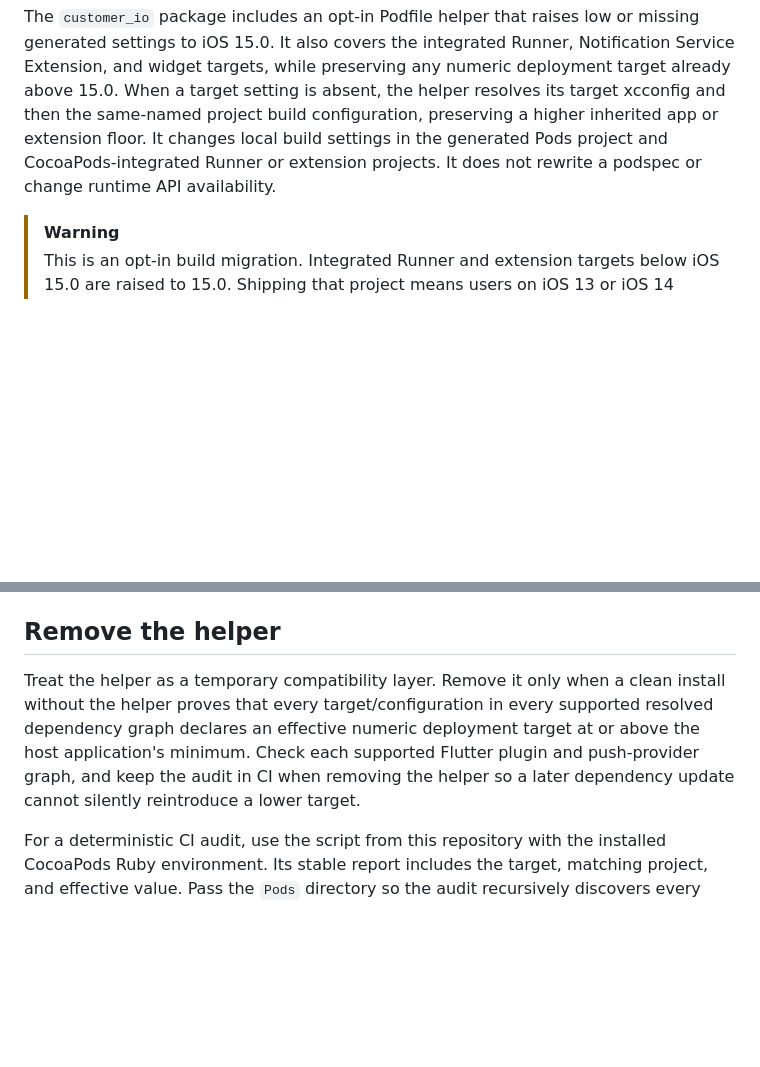
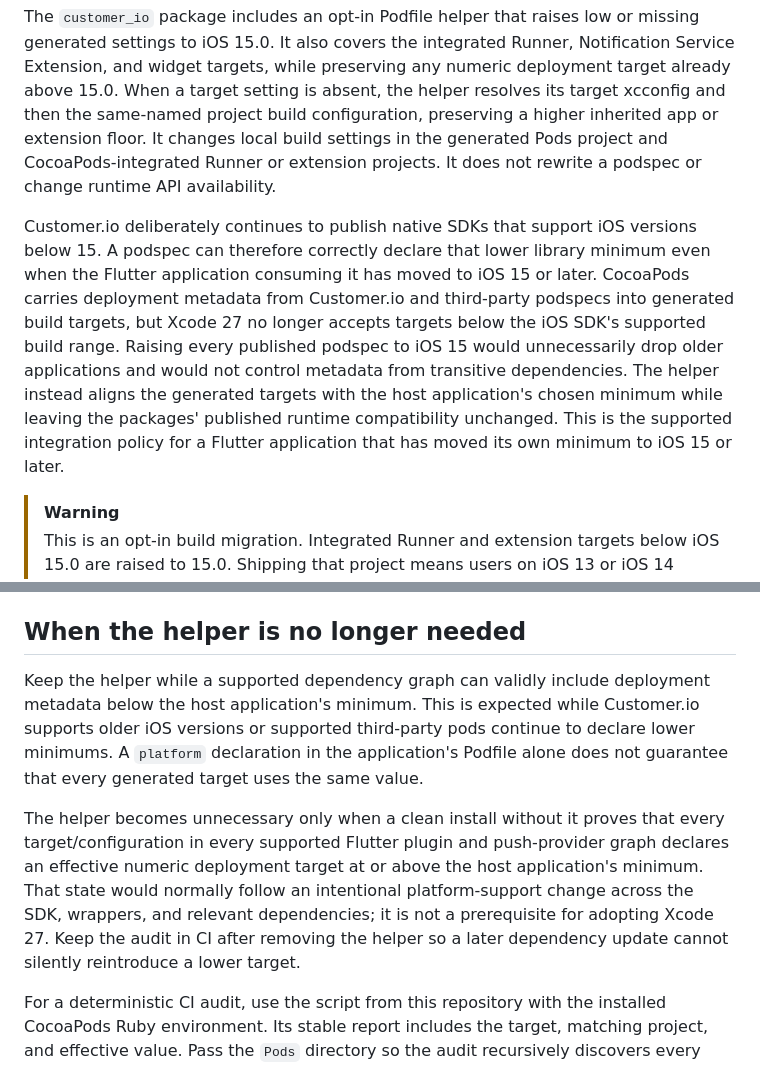
Before and after one commit to customerio/customerio-flutter, a Markdown page: docs/cocoapods-deployment-target-normalization.md, 2 parts joined by grey strips. Drawn GitHub-style; blank space fills up the shorter version.

Commit message:
docs: clarify deployment target compatibility policy

```diff
--- a/docs/cocoapods-deployment-target-normalization.md
+++ b/docs/cocoapods-deployment-target-normalization.md
@@ -11,6 +11,17 @@ setting is absent, the helper resolves its target xcconfig and then the same-nam
 configuration, preserving a higher inherited app or extension floor. It changes local build
 settings in the generated Pods project and CocoaPods-integrated Runner or extension projects. It
 does not rewrite a podspec or change runtime API availability.
+
+Customer.io deliberately continues to publish native SDKs that support iOS versions below 15. A
+podspec can therefore correctly declare that lower library minimum even when the Flutter
+application consuming it has moved to iOS 15 or later. CocoaPods carries deployment metadata from
+Customer.io and third-party podspecs into generated build targets, but Xcode 27 no longer accepts
+targets below the iOS SDK's supported build range. Raising every published podspec to iOS 15 would
+unnecessarily drop older applications and would not control metadata from transitive
+dependencies. The helper instead aligns the generated targets with the host application's chosen
+minimum while leaving the packages' published runtime compatibility unchanged.
+This is the supported integration policy for a Flutter application that has moved its own minimum
+to iOS 15 or later.
 
 > [!WARNING]
 > This is an opt-in build migration. Integrated Runner and extension targets below iOS 15.0 are
@@ -60,13 +71,19 @@ Synchronized-group xcconfig references are not resolved by that public parser; i
 reports one, replace it with a standard xcconfig file reference, then run `pod install` again.
 These cases fail before any project mutation.
 
-## Remove the helper
+## When the helper is no longer needed
 
-Treat the helper as a temporary compatibility layer. Remove it only when a clean install without
-the helper proves that every target/configuration in every supported resolved dependency graph
-declares an effective numeric deployment target at or above the host application's minimum. Check
-each supported Flutter plugin and push-provider graph, and keep the audit in CI when removing the
-helper so a later dependency update cannot silently reintroduce a lower target.
+Keep the helper while a supported dependency graph can validly include deployment metadata below
+the host application's minimum. This is expected while Customer.io supports older iOS versions or
+supported third-party pods continue to declare lower minimums. A `platform` declaration in the
+application's Podfile alone does not guarantee that every generated target uses the same value.
+
+The helper becomes unnecessary only when a clean install without it proves that every
+target/configuration in every supported Flutter plugin and push-provider graph declares an
+effective numeric deployment target at or above the host application's minimum. That state would
+normally follow an intentional platform-support change across the SDK, wrappers, and relevant
+dependencies; it is not a prerequisite for adopting Xcode 27. Keep the audit in CI after removing
+the helper so a later dependency update cannot silently reintroduce a lower target.
 
 For a deterministic CI audit, use the script from this repository with the installed CocoaPods
 Ruby environment. Its stable report includes the target, matching project, and effective value.
```
